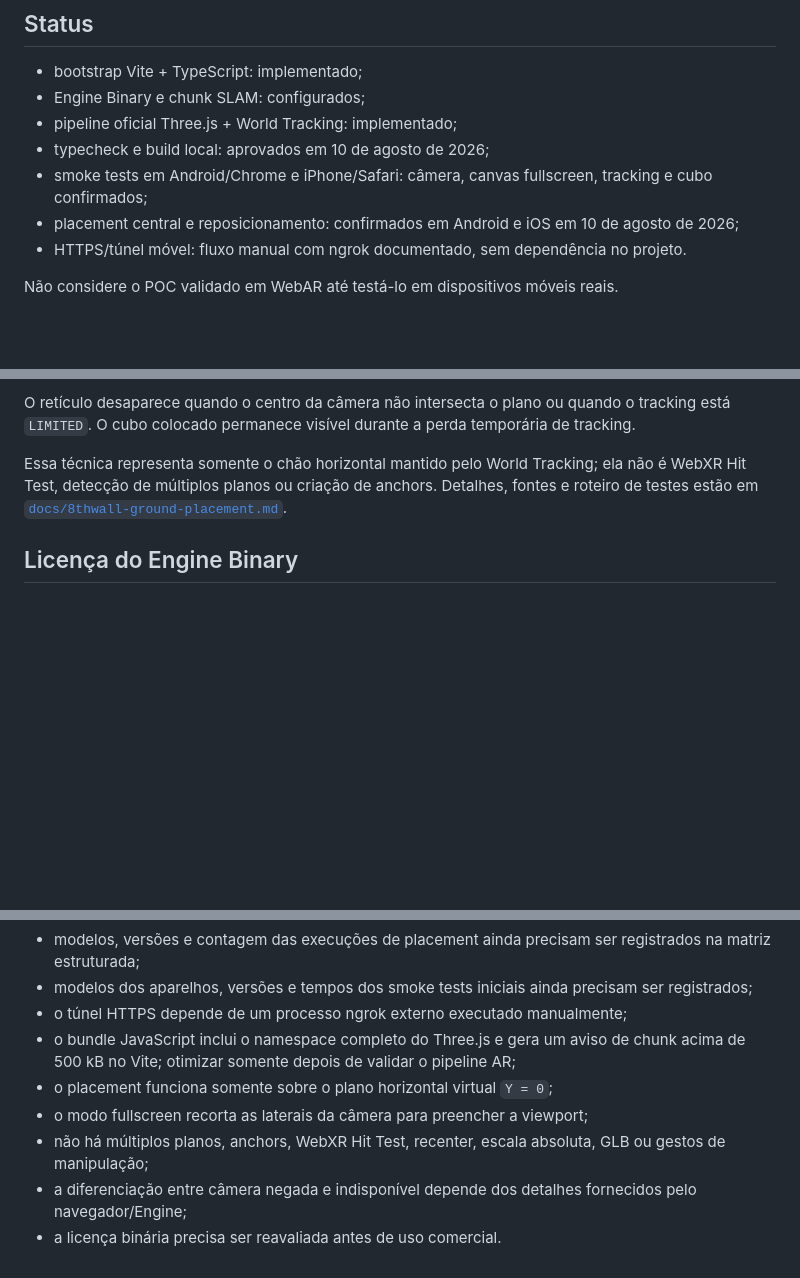
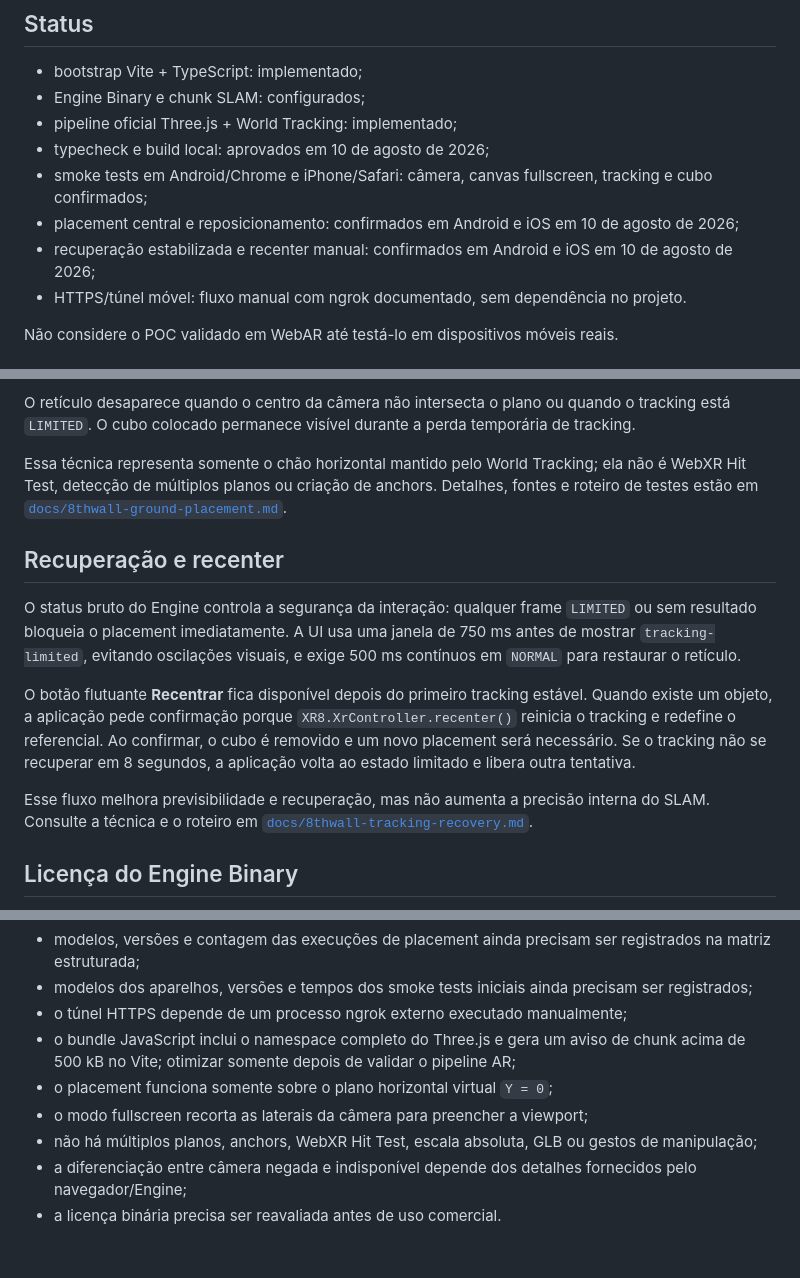
Before and after one commit to lanjosdev/webar-app, a Markdown page: README.md, 3 parts joined by grey strips. GitHub-like rendering; blank space fills up the shorter version.

Commit message:
docs(ar): record mobile recenter validation

```diff
--- a/README.md
+++ b/README.md
@@ -14,6 +14,7 @@ ainda não implementa múltiplos planos, anchors, escala física, GLB ou React.
 - typecheck e build local: aprovados em 10 de agosto de 2026;
 - smoke tests em Android/Chrome e iPhone/Safari: câmera, canvas fullscreen, tracking e cubo confirmados;
 - placement central e reposicionamento: confirmados em Android e iOS em 10 de agosto de 2026;
+- recuperação estabilizada e recenter manual: confirmados em Android e iOS em 10 de agosto de 2026;
 - HTTPS/túnel móvel: fluxo manual com ngrok documentado, sem dependência no projeto.
 
 Não considere o POC validado em WebAR até testá-lo em dispositivos móveis reais.
@@ -255,6 +259,24 @@ ela não é WebXR Hit Test, detecção de múltiplos planos ou criação de anch
 Detalhes, fontes e roteiro de testes estão em
 [`docs/8thwall-ground-placement.md`](docs/8thwall-ground-placement.md).
 
+## Recuperação e recenter
+
+O status bruto do Engine controla a segurança da interação: qualquer frame
+`LIMITED` ou sem resultado bloqueia o placement imediatamente. A UI usa uma
+janela de 750 ms antes de mostrar `tracking-limited`, evitando oscilações
+visuais, e exige 500 ms contínuos em `NORMAL` para restaurar o retículo.
+
+O botão flutuante **Recentrar** fica disponível depois do primeiro tracking
+estável. Quando existe um objeto, a aplicação pede confirmação porque
+`XR8.XrController.recenter()` reinicia o tracking e redefine o referencial. Ao
+confirmar, o cubo é removido e um novo placement será necessário. Se o tracking
+não se recuperar em 8 segundos, a aplicação volta ao estado limitado e libera
+outra tentativa.
+
+Esse fluxo melhora previsibilidade e recuperação, mas não aumenta a precisão
+interna do SLAM. Consulte a técnica e o roteiro em
+[`docs/8thwall-tracking-recovery.md`](docs/8thwall-tracking-recovery.md).
+
 ## Licença do Engine Binary
 
 O `@8thwall/engine-binary` **não** usa a licença MIT do repositório open source. Ele é distribuído sob uma licença binária de uso limitado, com restrições de uso comercial, redistribuição e atribuição.
@@ -297,6 +320,6 @@ Fontes consultadas em **10 de agosto de 2026**.
 - o bundle JavaScript inclui o namespace completo do Three.js e gera um aviso de chunk acima de 500 kB no Vite; otimizar somente depois de validar o pipeline AR;
 - o placement funciona somente sobre o plano horizontal virtual `Y = 0`;
 - o modo fullscreen recorta as laterais da câmera para preencher a viewport;
-- não há múltiplos planos, anchors, WebXR Hit Test, recenter, escala absoluta, GLB ou gestos de manipulação;
+- não há múltiplos planos, anchors, WebXR Hit Test, escala absoluta, GLB ou gestos de manipulação;
 - a diferenciação entre câmera negada e indisponível depende dos detalhes fornecidos pelo navegador/Engine;
 - a licença binária precisa ser reavaliada antes de uso comercial.
```
Also changed, not shown: other parts of README.md (+4 -0 lines), docs/8thwall-ground-placement.md (+1 -1 lines), docs/8thwall-tracking-recovery.md (added, +103 -0 lines).
